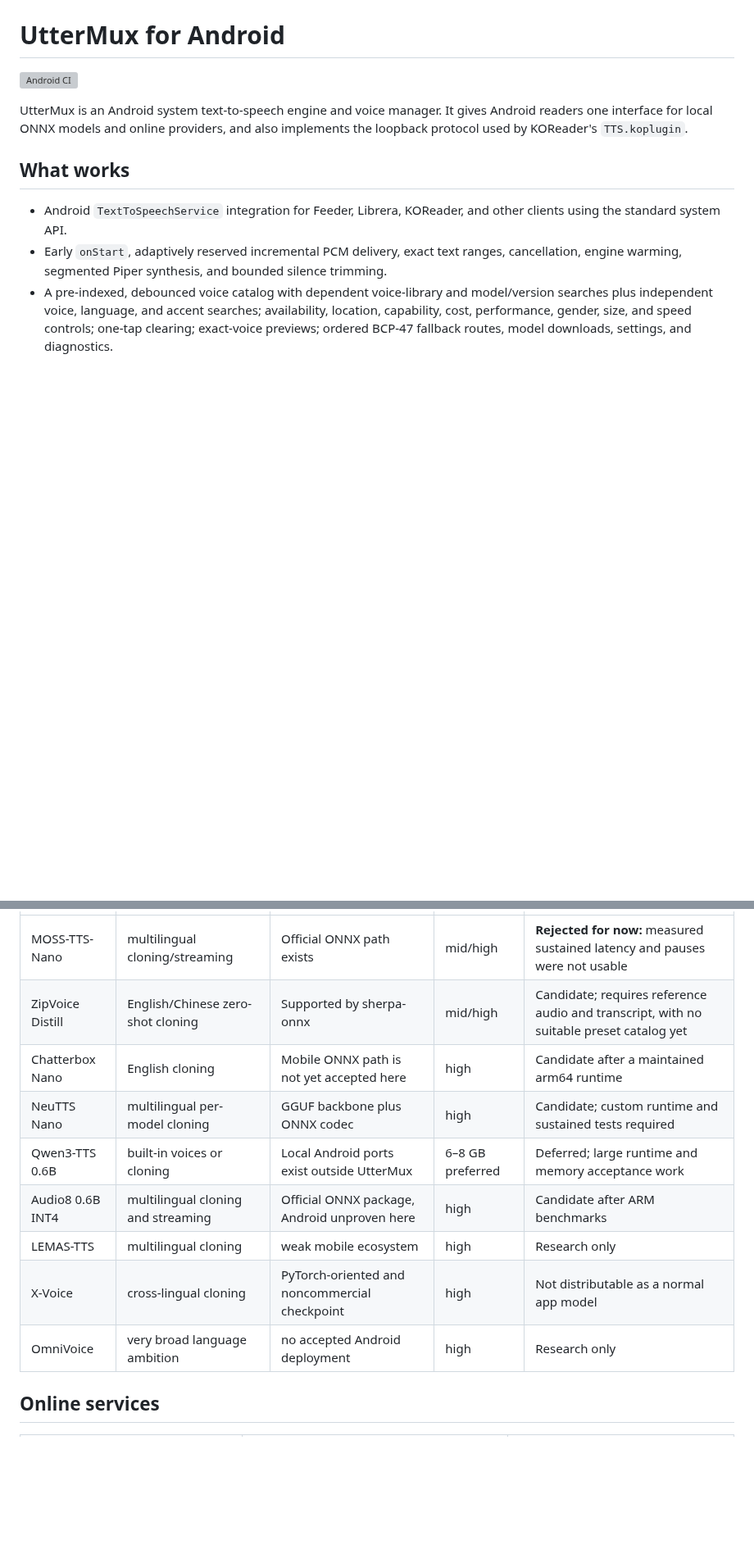
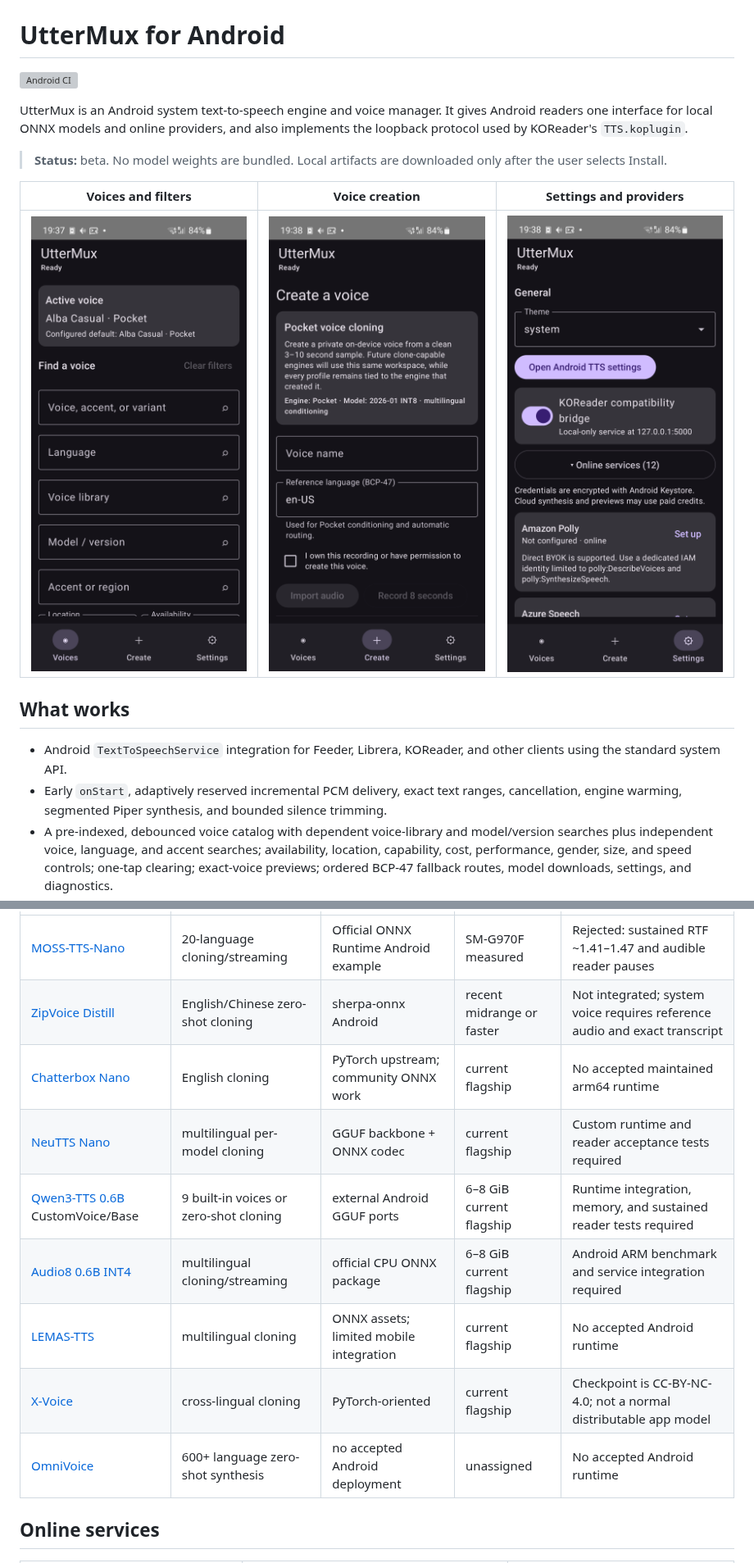
Before and after one commit to anaxonda/uttermux-android, a Markdown page: README.md, 2 parts joined by grey strips. Shown at 82% size. Drawn GitHub-style; pictures changed too: docs/screenshots/android-create.png (added), docs/screenshots/android-settings.png (added), docs/screenshots/android-voices.png (added); blank space fills up the shorter version; grey boxes are pictures that could not be loaded.

Commit message:
Document model support and add device benchmark

```diff
--- a/README.md
+++ b/README.md
@@ -5,6 +5,13 @@
 UtterMux is an Android system text-to-speech engine and voice manager. It gives
 Android readers one interface for local ONNX models and online providers, and
 also implements the loopback protocol used by KOReader's `TTS.koplugin`.
+
+> **Status:** beta. No model weights are bundled. Local artifacts are downloaded
+> only after the user selects Install.
+
+| Voices and filters | Voice creation | Settings and providers |
+| --- | --- | --- |
+| <img src="docs/screenshots/android-voices.png" width="280" alt="UtterMux voice filters and active voice"> | <img src="docs/screenshots/android-create.png" width="280" alt="UtterMux Pocket voice creation"> | <img src="docs/screenshots/android-settings.png" width="280" alt="UtterMux settings and provider list"> |
 
 ## What works
 
@@ -78,13 +89,13 @@ memory, sustained RTF, and multi-client reader tests.
 | --- | --- | --- | --- | --- |
-| MOSS-TTS-Nano | multilingual cloning/streaming | Official ONNX path exists | mid/high | **Rejected for now:** measured sustained latency and pauses were not usable |
-| ZipVoice Distill | English/Chinese zero-shot cloning | Supported by sherpa-onnx | mid/high | Candidate; requires reference audio and transcript, with no suitable preset catalog yet |
-| Chatterbox Nano | English cloning | Mobile ONNX path is not yet accepted here | high | Candidate after a maintained arm64 runtime |
-| NeuTTS Nano | multilingual per-model cloning | GGUF backbone plus ONNX codec | high | Candidate; custom runtime and sustained tests required |
-| Qwen3-TTS 0.6B | built-in voices or cloning | Local Android ports exist outside UtterMux | 6–8 GB preferred | Deferred; large runtime and memory acceptance work |
-| Audio8 0.6B INT4 | multilingual cloning and streaming | Official ONNX package, Android unproven here | high | Candidate after ARM benchmarks |
-| LEMAS-TTS | multilingual cloning | weak mobile ecosystem | high | Research only |
-| X-Voice | cross-lingual cloning | PyTorch-oriented and noncommercial checkpoint | high | Not distributable as a normal app model |
-| OmniVoice | very broad language ambition | no accepted Android deployment | high | Research only |
+| [MOSS-TTS-Nano](https://github.com/OpenMOSS/MOSS-TTS-Nano) | 20-language cloning/streaming | Official ONNX Runtime Android example | SM-G970F measured | Rejected: sustained RTF ~1.41–1.47 and audible reader pauses |
+| [ZipVoice Distill](https://github.com/k2-fsa/ZipVoice) | English/Chinese zero-shot cloning | sherpa-onnx Android | recent midrange or faster | Not integrated; system voice requires reference audio and exact transcript |
+| [Chatterbox Nano](https://huggingface.co/ResembleAI/chatterbox-nano) | English cloning | PyTorch upstream; community ONNX work | current flagship | No accepted maintained arm64 runtime |
+| [NeuTTS Nano](https://github.com/neuphonic/neutts) | multilingual per-model cloning | GGUF backbone + ONNX codec | current flagship | Custom runtime and reader acceptance tests required |
+| [Qwen3-TTS 0.6B](https://github.com/QwenLM/Qwen3-TTS) CustomVoice/Base | 9 built-in voices or zero-shot cloning | external Android GGUF ports | 6–8 GiB current flagship | Runtime integration, memory, and sustained reader tests required |
+| [Audio8 0.6B INT4](https://github.com/Audio8-AI/Audio8_TTS) | multilingual cloning/streaming | official CPU ONNX package | 6–8 GiB current flagship | Android ARM benchmark and service integration required |
+| [LEMAS-TTS](https://github.com/LEMAS-Project/LEMAS-TTS) | multilingual cloning | ONNX assets; limited mobile integration | current flagship | No accepted Android runtime |
+| [X-Voice](https://github.com/sunnyxrxrx/X-Voice) | cross-lingual cloning | PyTorch-oriented | current flagship | Checkpoint is CC-BY-NC-4.0; not a normal distributable app model |
+| [OmniVoice](https://github.com/k2-fsa/OmniVoice) | 600+ language zero-shot synthesis | no accepted Android deployment | unassigned | No accepted Android runtime |
 
 ## Online services
 
```
Also changed, not shown: other parts of README.md (+65 -18 lines), 1 other file.
